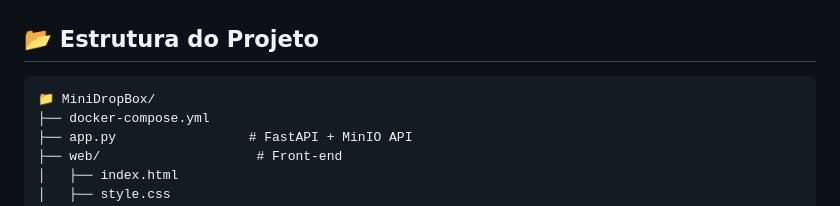
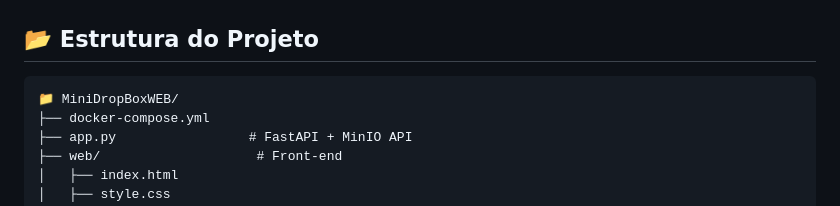
Before and after one commit to Raldnei/MiniDropBoxWEB, a Markdown page: README.md, the part around the change. Drawn GitHub-style.

````diff
--- a/README.md
+++ b/README.md
@@ -16,7 +16,7 @@
 ## 📂 Estrutura do Projeto
 
 ```
-📁 MiniDropBox/
+📁 MiniDropBoxWEB/
 ├── docker-compose.yml
 ├── app.py                 # FastAPI + MinIO API
 ├── web/                    # Front-end
````
